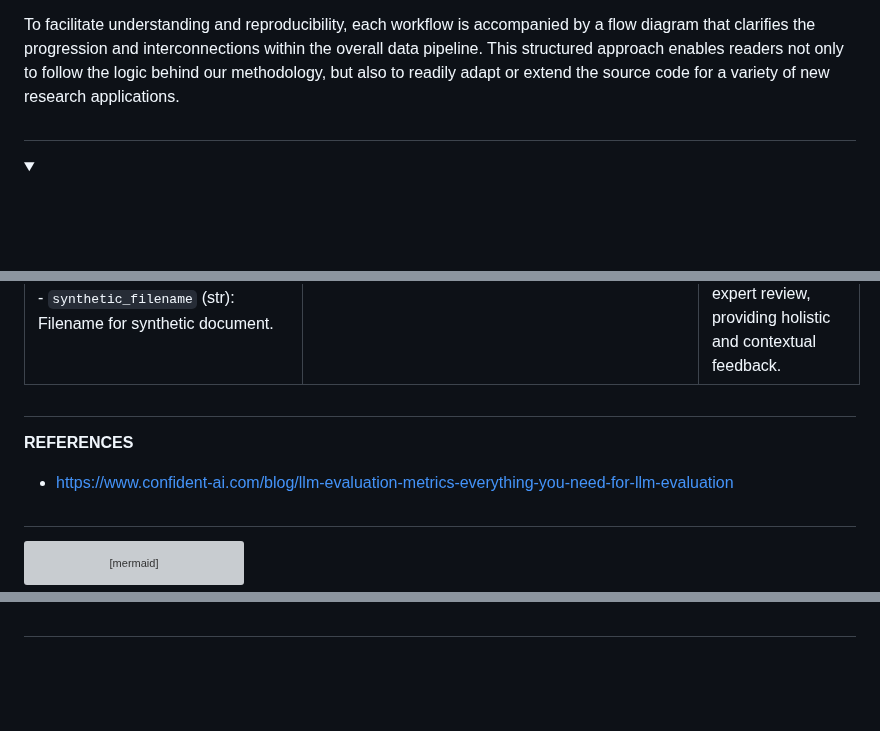
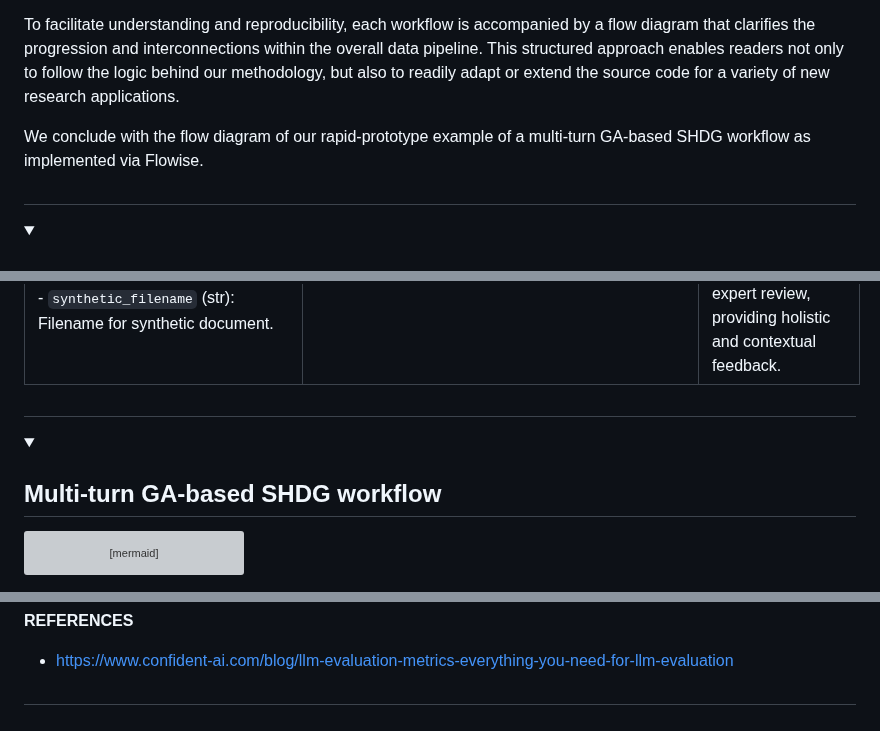
Before and after one commit to HR-DataLab-Healthcare/RESEARCH_SUPPORT, a Markdown page: PROJECTS/Generative_Agent_based_Data-Synthesis/Readme.md, 3 parts joined by grey strips. GitHub-like rendering; folded sections open; blank space fills up the shorter version; grey boxes are pictures that could not be loaded.

````diff
--- a/PROJECTS/Generative_Agent_based_Data-Synthesis/Readme.md
+++ b/PROJECTS/Generative_Agent_based_Data-Synthesis/Readme.md
@@ -8,6 +8,8 @@ Here we provide detailed insight into the followed and applied numerical algorit
 The data pipeline at the core of our publication is grounded in *computational thinking*, systematically dissecting the complex challenge of clinical data synthesis into a sequence of stagesworkflows. We start with the ingestion of real-world PDF clinical notes, followed by rigorous data pseudonymization to safeguard patient privacy. We then proceed to the generation of realistic synthetic clinical notes, leveraging advanced large language model (LLM) techniques. We conclude with a thorough evaluation of the generated data, assessing both quality and fidelity against multiple benchmarks.
 
 To facilitate understanding and reproducibility, each workflow is accompanied by a flow diagram that clarifies the progression and interconnections within the overall data pipeline. This structured approach enables readers not only to follow the logic behind our methodology, but also to readily adapt or extend the source code for a variety of new research applications.
+
+We conclude with the flow diagram of our rapid-prototype example of a multi-turn GA-based SHDG workflow as implemented via Flowise.
 
 #
 
@@ -661,12 +661,9 @@ It details the computational steps and interpretative significance of each metri
 
 #
 
-**REFERENCES**
 
-* https://www.confident-ai.com/blog/llm-evaluation-metrics-everything-you-need-for-llm-evaluation
-
-#
-
+<details>
+<summary><h2><strong>Multi-turn GA-based SHDG workflow</strong></h2></summary>
 
 
 ```mermaid
@@ -720 +719,8 @@ stateDiagram-v2
 #
+
+
+**REFERENCES**
+
+* https://www.confident-ai.com/blog/llm-evaluation-metrics-everything-you-need-for-llm-evaluation
+
+#
````
Also changed, not shown: other parts of PROJECTS/Generative_Agent_based_Data-Synthesis/Readme.md (+2 -2 lines).
